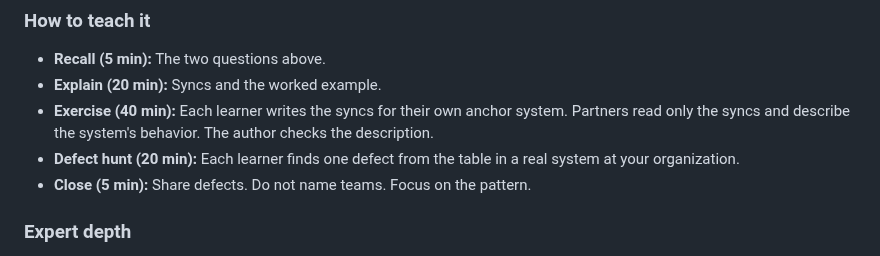
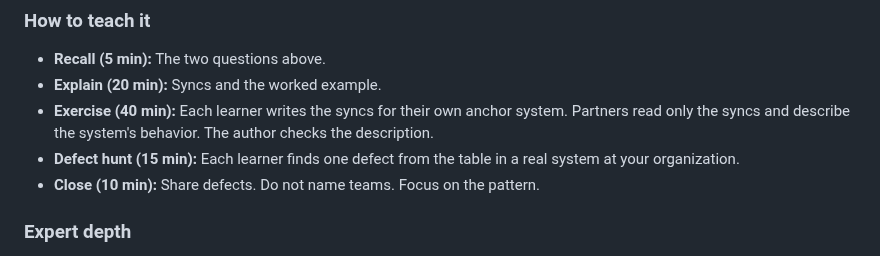
Before and after one commit to kcoconnor/ai-engineer-course, a Markdown page: 02-teaching-notes-module-2-design.md, the part around the change. GitHub-like rendering.

Commit message:
loop(r6-d): Session 2.3 teaching notes gave defect hunt 20 min and close 5 min, contradicting slide m2-s3's 15-min and 10-min blocks -> align to 15/10 min

```diff
--- a/02-teaching-notes-module-2-design.md
+++ b/02-teaching-notes-module-2-design.md
@@ -207,8 +207,8 @@ From *The Essence of Software*. Jackson names two peer defects, overloading and
 - **Recall (5 min):** The two questions above.
 - **Explain (20 min):** Syncs and the worked example.
 - **Exercise (40 min):** Each learner writes the syncs for their own anchor system. Partners read only the syncs and describe the system's behavior. The author checks the description.
-- **Defect hunt (20 min):** Each learner finds one defect from the table in a real system at your organization.
-- **Close (5 min):** Share defects. Do not name teams. Focus on the pattern.
+- **Defect hunt (15 min):** Each learner finds one defect from the table in a real system at your organization.
+- **Close (10 min):** Share defects. Do not name teams. Focus on the pattern.
 
 ### Expert depth
 - The LLM inside an action is the main source of non-determinism. The syncs are deterministic. This separation is the reason concept design works for AI systems: you can test syncs exactly and evaluate actions statistically.
```
